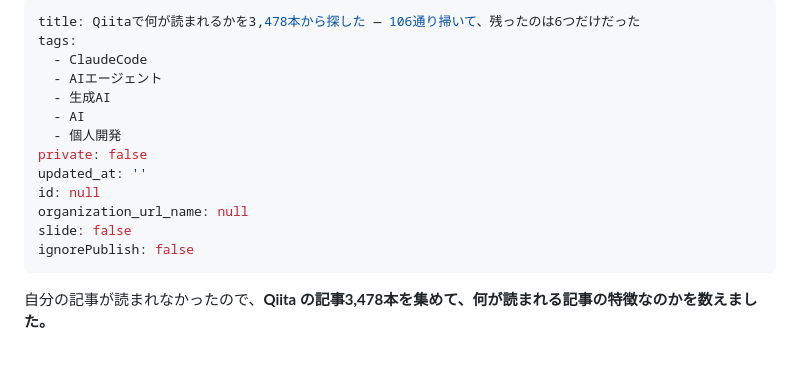
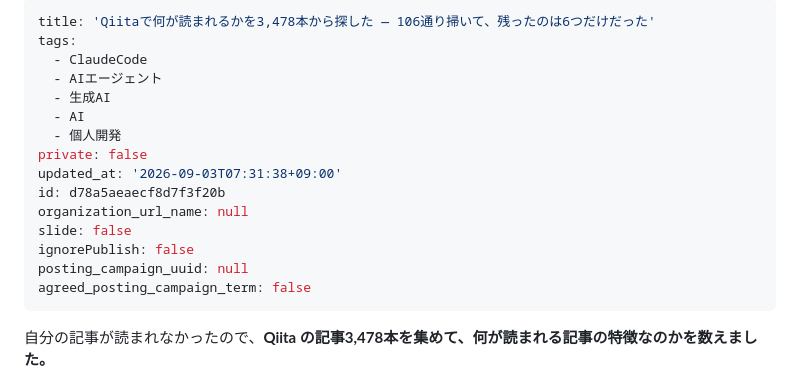
Before and after one commit to manabu49-ai/zenn-content, a Markdown page: public/qiita-screening-3478.md, the part around the change. Rendered like a GitHub page; blank space fills up the shorter version.

Commit message:
Updated by qiita-cli

```diff
--- a/public/qiita-screening-3478.md
+++ b/public/qiita-screening-3478.md
@@ -1,5 +1,5 @@
 ---
-title: Qiitaで何が読まれるかを3,478本から探した ― 106通り掃いて、残ったのは6つだけだった
+title: 'Qiitaで何が読まれるかを3,478本から探した ― 106通り掃いて、残ったのは6つだけだった'
 tags:
   - ClaudeCode
   - AIエージェント
@@ -7,11 +7,13 @@ tags:
   - AI
   - 個人開発
 private: false
-updated_at: ''
-id: null
+updated_at: '2026-09-03T07:31:38+09:00'
+id: d78a5aeaecf8d7f3f20b
 organization_url_name: null
 slide: false
 ignorePublish: false
+posting_campaign_uuid: null
+agreed_posting_campaign_term: false
 ---
 
 自分の記事が読まれなかったので、**Qiita の記事3,478本を集めて、何が読まれる記事の特徴なのかを数えました。**
```
